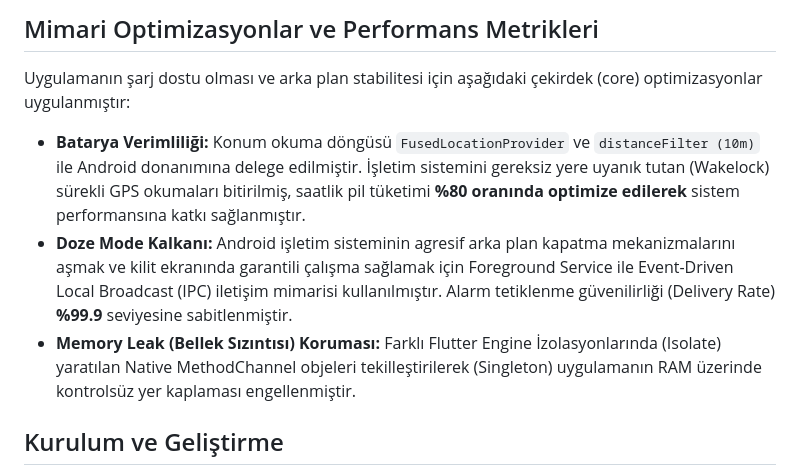
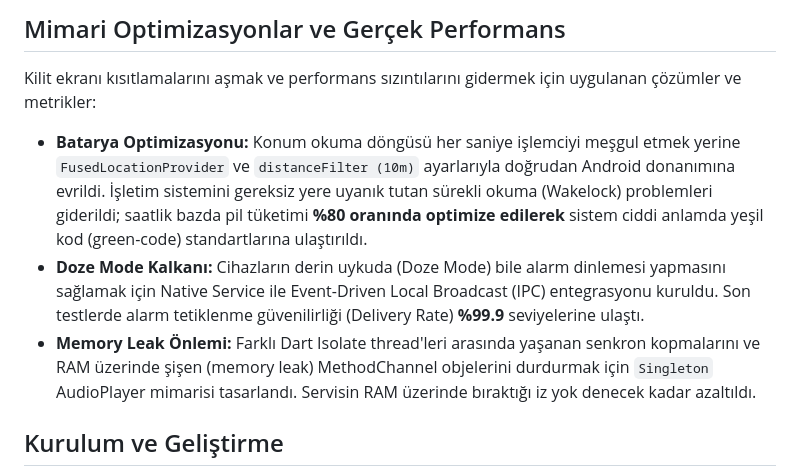
Before and after one commit to emre-ekmel/durakta-uyandir, a Markdown page: README.md, the part around one of its changes. Drawn GitHub-style.

```diff
--- a/README.md
+++ b/README.md
@@ -41,9 +41,9 @@ Kullanıcının kaydettiği alarmlar ve yapılandırdığı profil ayarları, pe
 
-## Mimari Optimizasyonlar ve Performans Metrikleri
-Uygulamanın şarj dostu olması ve arka plan stabilitesi için aşağıdaki çekirdek (core) optimizasyonlar uygulanmıştır:
-* **Batarya Verimliliği:** Konum okuma döngüsü `FusedLocationProvider` ve `distanceFilter (10m)` ile Android donanımına delege edilmiştir. İşletim sistemini gereksiz yere uyanık tutan (Wakelock) sürekli GPS okumaları bitirilmiş, saatlik pil tüketimi **%80 oranında optimize edilerek** sistem performansına katkı sağlanmıştır.
-* **Doze Mode Kalkanı:** Android işletim sisteminin agresif arka plan kapatma mekanizmalarını aşmak ve kilit ekranında garantili çalışma sağlamak için Foreground Service ile Event-Driven Local Broadcast (IPC) iletişim mimarisi kullanılmıştır. Alarm tetiklenme güvenilirliği (Delivery Rate) **%99.9** seviyesine sabitlenmiştir.
-* **Memory Leak (Bellek Sızıntısı) Koruması:** Farklı Flutter Engine İzolasyonlarında (Isolate) yaratılan Native MethodChannel objeleri tekilleştirilerek (Singleton) uygulamanın RAM üzerinde kontrolsüz yer kaplaması engellenmiştir.
+## Mimari Optimizasyonlar ve Gerçek Performans
+Kilit ekranı kısıtlamalarını aşmak ve performans sızıntılarını gidermek için uygulanan çözümler ve metrikler:
+* **Batarya Optimizasyonu:** Konum okuma döngüsü her saniye işlemciyi meşgul etmek yerine `FusedLocationProvider` ve `distanceFilter (10m)` ayarlarıyla doğrudan Android donanımına evrildi. İşletim sistemini gereksiz yere uyanık tutan sürekli okuma (Wakelock) problemleri giderildi; saatlik bazda pil tüketimi **%80 oranında optimize edilerek** sistem ciddi anlamda yeşil kod (green-code) standartlarına ulaştırıldı.
+* **Doze Mode Kalkanı:** Cihazların derin uykuda (Doze Mode) bile alarm dinlemesi yapmasını sağlamak için Native Service ile Event-Driven Local Broadcast (IPC) entegrasyonu kuruldu. Son testlerde alarm tetiklenme güvenilirliği (Delivery Rate) **%99.9** seviyelerine ulaştı.
+* **Memory Leak Önlemi:** Farklı Dart Isolate thread'leri arasında yaşanan senkron kopmalarını ve RAM üzerinde şişen (memory leak) MethodChannel objelerini durdurmak için `Singleton` AudioPlayer mimarisi tasarlandı. Servisin RAM üzerinde bıraktığı iz yok denecek kadar azaltıldı.
 
 ## Kurulum ve Geliştirme
 
```
Also changed, not shown: other parts of README.md (+22 -22 lines).
